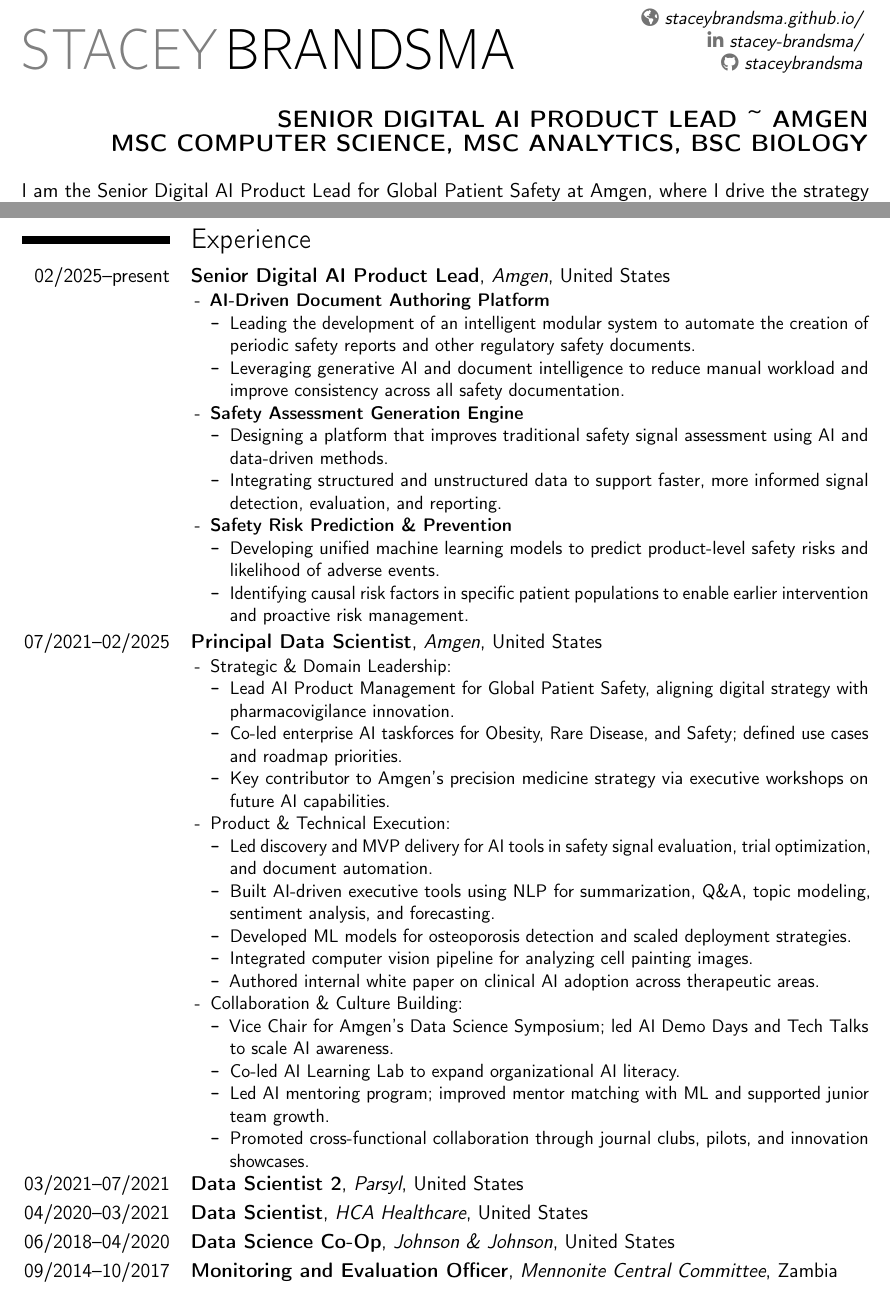
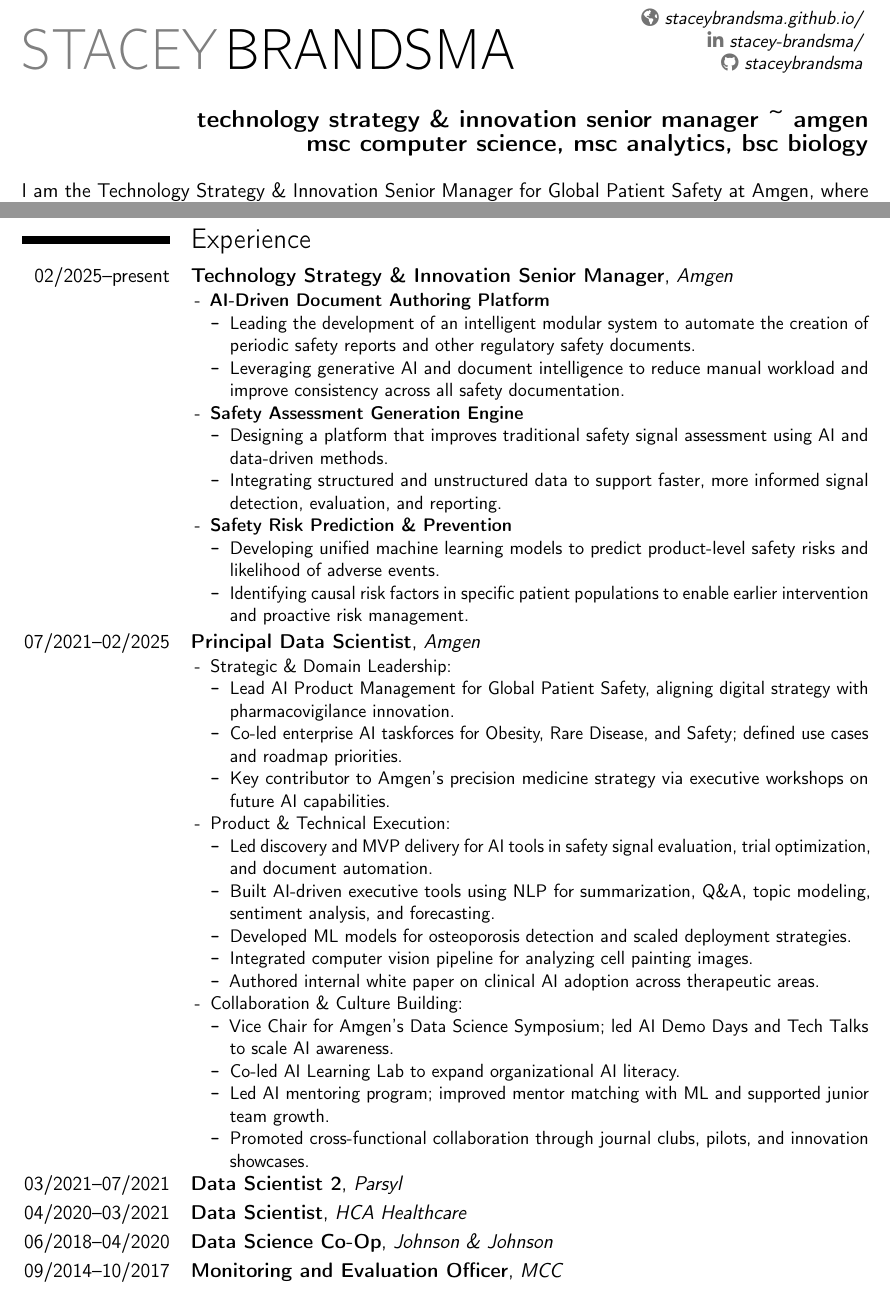
Before and after one commit to staceybrandsma/staceybrandsma.github.io, a LaTeX CV (docs/cv.tex): two parts of pages 1 and 2 of 2, joined at a grey line, cut so that both start at the same text. Compiled offline with pdfLaTeX.

Commit message:
adding product role

```diff
--- a/docs/cv.tex
+++ b/docs/cv.tex
@@ -20,11 +20,11 @@
 \vspace{-1.5\baselineskip}
 
 \begin{flushright}
-\textbf{\large SENIOR DIGITAL AI PRODUCT LEAD \textasciitilde{} AMGEN} \\
-\textbf{\large MSC COMPUTER SCIENCE, MSC ANALYTICS, BSC BIOLOGY} \\
+\textbf{\large technology strategy \& innovation senior manager \textasciitilde{} amgen} \\
+\textbf{\large msc computer science, msc analytics, bsc biology} \\
 \end{flushright}
 
-I am the Senior Digital AI Product Lead for Global Patient Safety at Amgen, where I drive the strategy and development of AI-enabled solutions to improve pharmacovigilance and patient safety. With a strong foundation in data science and machine learning, I now focus on translating complex safety needs into practical, scalable digital products — from problem discovery through MVP delivery.\\
+I am the Technology Strategy \& Innovation Senior Manager for Global Patient Safety at Amgen, where I drive the strategy and development of AI-enabled solutions to improve pharmacovigilance and patient safety. With a strong foundation in data science and machine learning, I now focus on translating complex safety needs into practical, scalable digital products — from problem discovery through MVP delivery.\\
 
 My work bridges precision medicine, public health, and applied AI. Before moving into product leadership, I spent several years building and deploying machine learning models in healthcare and biotech, a background that continues to shape my approach. I hold MS degrees in Computer Science and Analytics from Georgia Tech, and a BS in Biology.\\
 
@@ -63,7 +63,7 @@
 
 \clearpage
 \section{Experience}
-\cventry{02/2025--present}{Senior Digital AI Product Lead}{Amgen}{United States}{}{
+\cventry{02/2025--present}{Technology Strategy \& Innovation Senior Manager}{Amgen}{}{}{
 \begin{itemize}
     \item \textbf{AI-Driven Document Authoring Platform}
     \begin{itemize}
@@ -82,7 +82,7 @@
     \end{itemize}
 \end{itemize}
 }
-\cventry{07/2021--02/2025}{Principal Data Scientist}{Amgen}{United States}{}{
+\cventry{07/2021--02/2025}{Principal Data Scientist}{Amgen}{}{}{
 \begin{itemize}
     \item Strategic \& Domain Leadership:
     \begin{itemize}
@@ -107,10 +107,10 @@
         \end{itemize}
 \end{itemize}
 }
-\cventry{03/2021--07/2021}{Data Scientist 2}{Parsyl}{United States}{}{}
-\cventry{04/2020--03/2021}{Data Scientist}{HCA Healthcare}{United States}{}{}
-\cventry{06/2018--04/2020}{Data Science Co-Op}{Johnson \& Johnson}{United States}{}{}
-\cventry{09/2014--10/2017}{Monitoring and Evaluation Officer}{Mennonite Central Committee}{Zambia}{}{}
+\cventry{03/2021--07/2021}{Data Scientist 2}{Parsyl}{}{}{}
+\cventry{04/2020--03/2021}{Data Scientist}{HCA Healthcare}{}{}{}
+\cventry{06/2018--04/2020}{Data Science Co-Op}{Johnson \& Johnson}{}{}{}
+\cventry{09/2014--10/2017}{Monitoring and Evaluation Officer}{MCC}{}{}{}
 
 
 
```
Also changed, not shown: docs/README.md, docs/StaceyBrandsma_Resume.pdf, docs/cv.tex (4 more changed lines).
